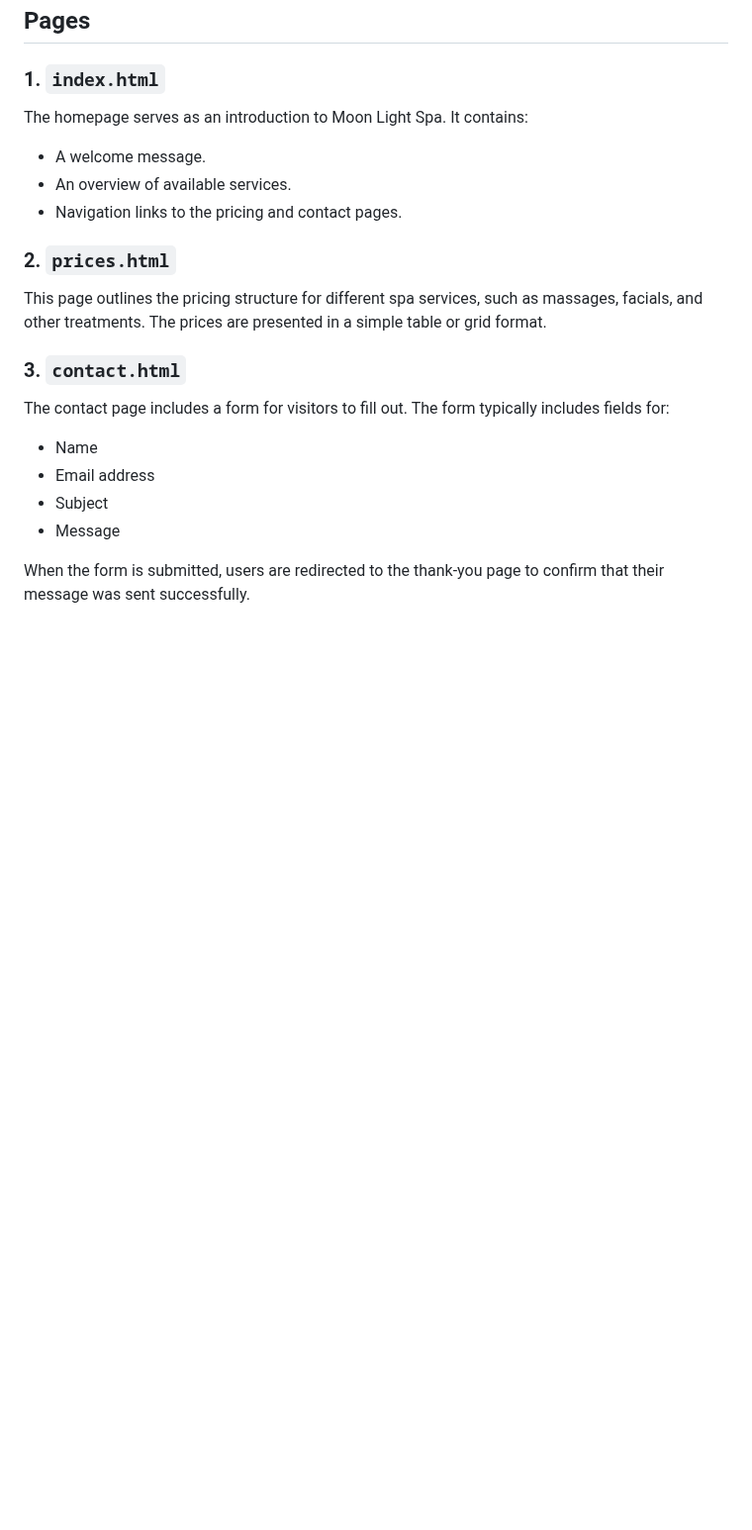
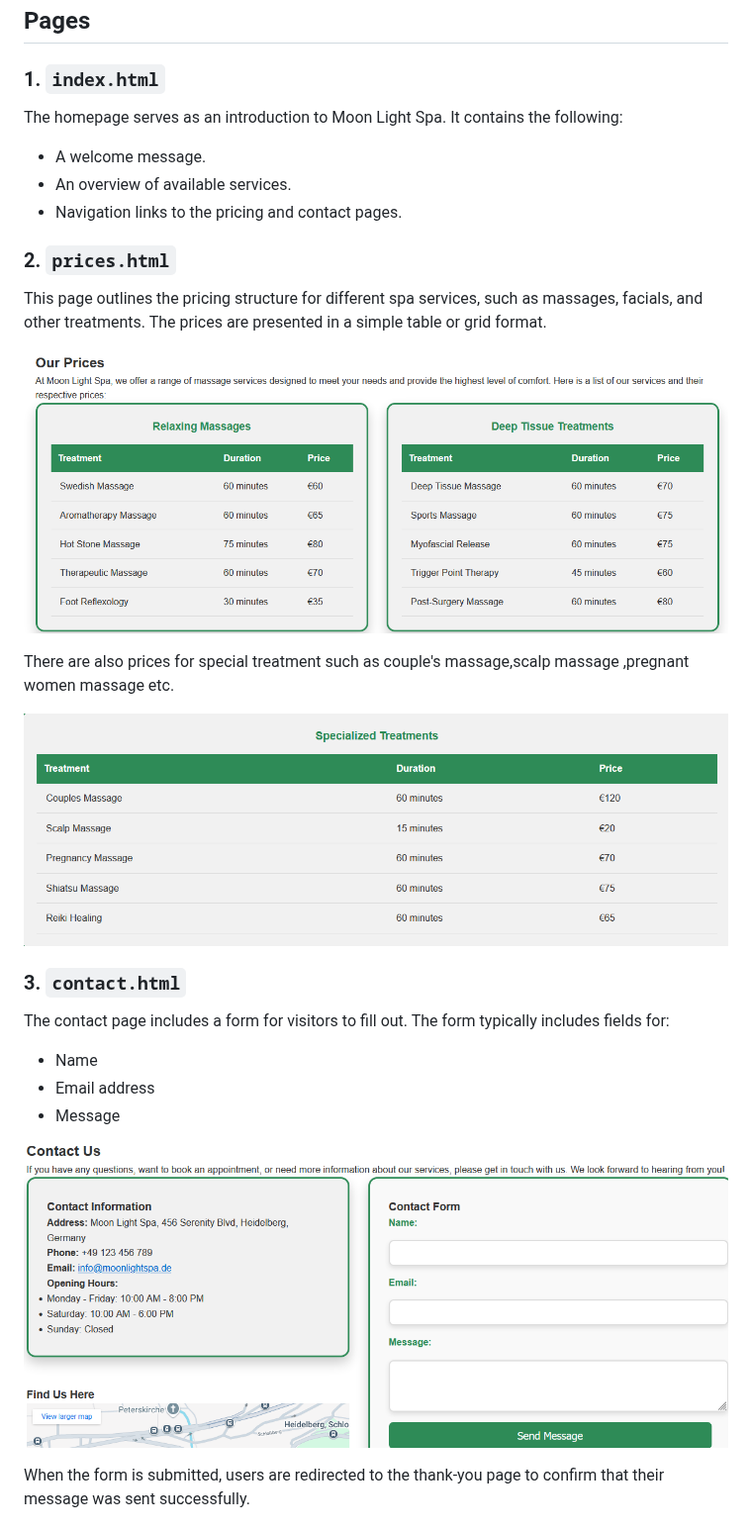
Before and after one commit to Ozi-cheri/moon-light-spa, a Markdown page: README.md, the part around one of its changes. Shown at 99% size. Drawn GitHub-style; blank space fills up the shorter version.

Commit message:
Add text to readme file and modify

```diff
--- a/README.md
+++ b/README.md
@@ -61,7 +60,7 @@ The website includes the following key pages:
 ## Pages
 
 ### 1. `index.html`
-The homepage serves as an introduction to Moon Light Spa. It contains:
+The homepage serves as an introduction to Moon Light Spa. It contains the following:
 - A welcome message.
 - An overview of available services.
 - Navigation links to the pricing and contact pages.
@@ -69,12 +68,20 @@ The homepage serves as an introduction to Moon Light Spa. It contains:
 ### 2. `prices.html`
 This page outlines the pricing structure for different spa services, such as massages, facials, and other treatments. The prices are presented in a simple table or grid format.
 
+![Reference image](/assets/images/screenshot4.png)
+
+There are also prices for special treatment such as couple's massage,scalp massage ,pregnant women massage etc.
+
+![Reference image](/assets/images/screenshot3.png)
+
 ### 3. `contact.html`
 The contact page includes a form for visitors to fill out. The form typically includes fields for:
 - Name
 - Email address
-- Subject
 - Message
+
+![Reference image](/assets/images/screenshot5.png)
+
 
 When the form is submitted, users are redirected to the thank-you page to confirm that their message was sent successfully.
 
```
Also changed, not shown: other parts of README.md (+4 -3 lines).
